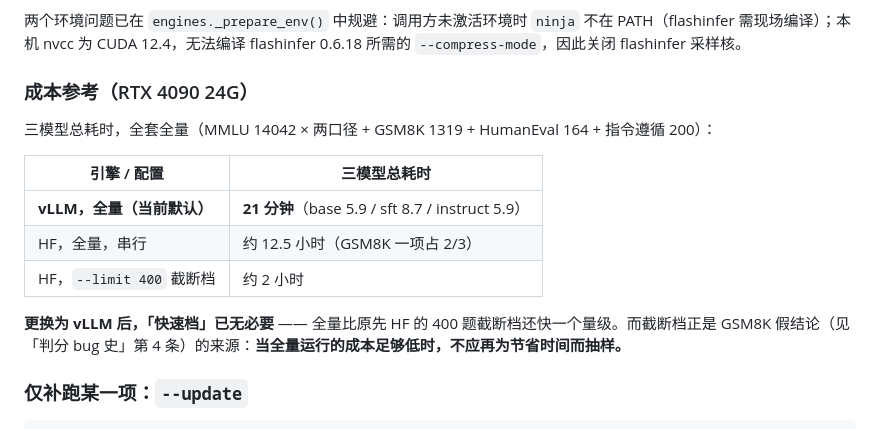
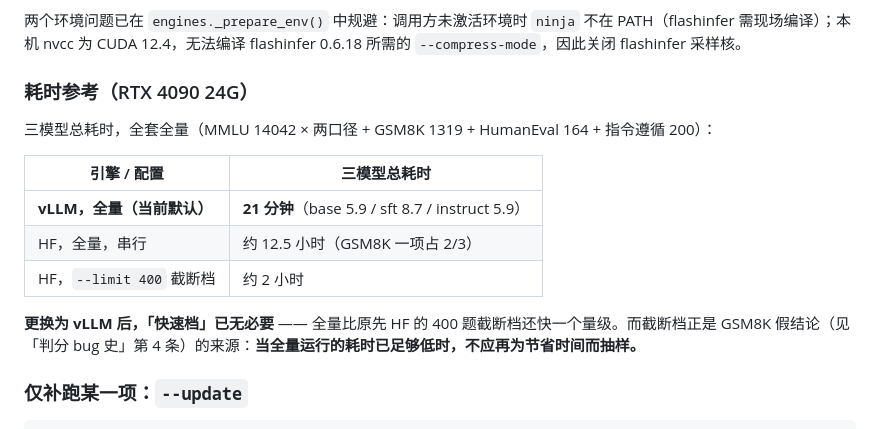
Before and after one commit to david-dev666/tiny-post-train, a Markdown page: docs/01-评测.md, the part around the change. Rendered like a GitHub page.

```diff
--- a/docs/01-评测.md
+++ b/docs/01-评测.md
@@ -193,7 +193,7 @@ python scripts/make_report.py     # → evals/results/report.html（自包含，
 
 两个环境问题已在 `engines._prepare_env()` 中规避：调用方未激活环境时 `ninja` 不在 PATH（flashinfer 需现场编译）；本机 nvcc 为 CUDA 12.4，无法编译 flashinfer 0.6.18 所需的 `--compress-mode`，因此关闭 flashinfer 采样核。
 
-### 成本参考（RTX 4090 24G）
+### 耗时参考（RTX 4090 24G）
 
 三模型总耗时，全套全量（MMLU 14042 × 两口径 + GSM8K 1319 + HumanEval 164 + 指令遵循 200）：
 
@@ -203,7 +203,7 @@ python scripts/make_report.py     # → evals/results/report.html（自包含，
 | HF，全量，串行 | 约 12.5 小时（GSM8K 一项占 2/3） |
 | HF，`--limit 400` 截断档 | 约 2 小时 |
 
-**更换为 vLLM 后，「快速档」已无必要** —— 全量比原先 HF 的 400 题截断档还快一个量级。而截断档正是 GSM8K 假结论（见「判分 bug 史」第 4 条）的来源：**当全量运行的成本足够低时，不应再为节省时间而抽样。**
+**更换为 vLLM 后，「快速档」已无必要** —— 全量比原先 HF 的 400 题截断档还快一个量级。而截断档正是 GSM8K 假结论（见「判分 bug 史」第 4 条）的来源：**当全量运行的耗时已足够低时，不应再为节省时间而抽样。**
 
 ### 仅补跑某一项：`--update`
 
```
Also changed, not shown: README.md (+6 -6 lines).
